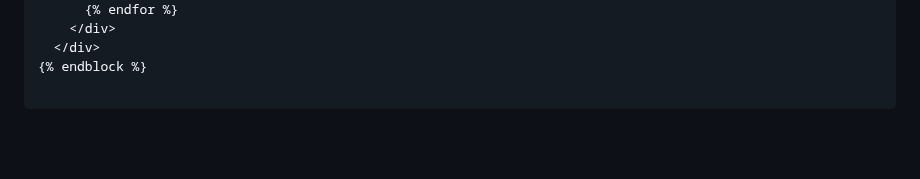
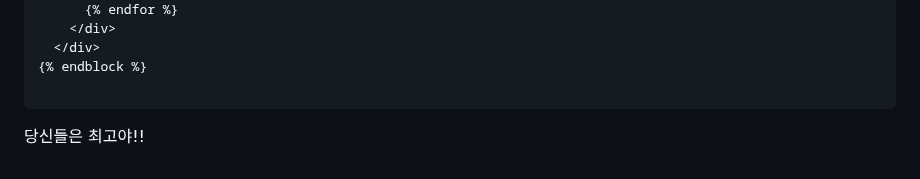
Before and after one commit to Dawnnote/Django_Screen_Golf_Review, a Markdown page: README.md, the part around the change. Drawn GitHub-style; blank space fills up the shorter version.

````diff
--- a/README.md
+++ b/README.md
@@ -1167,3 +1167,6 @@ function removeAllChildNods(el) {
 {% endblock %}
 
 ```
+
+
+당신들은 최고야!!
````
